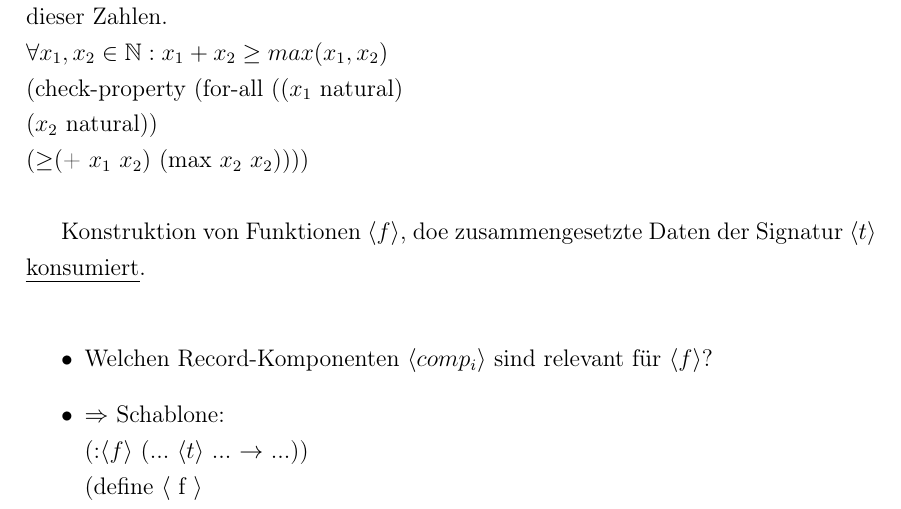
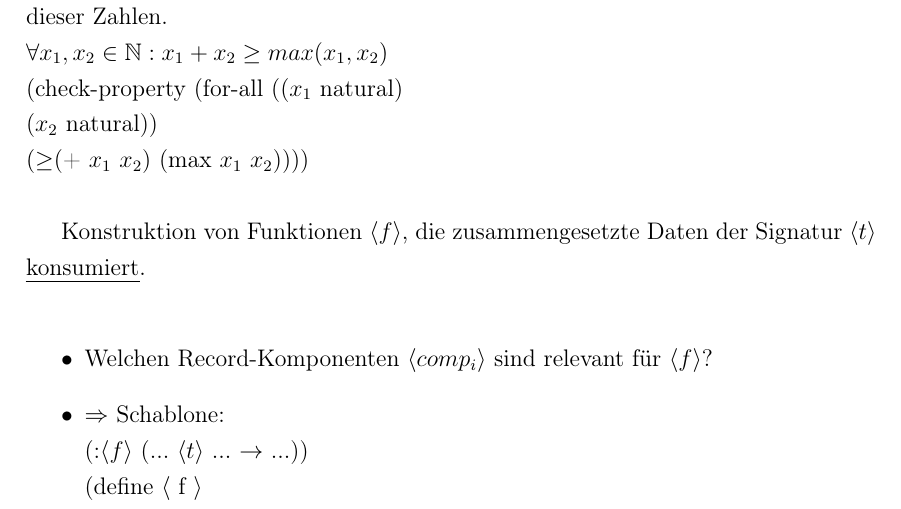
Before and after one commit to Boeserwolff/Info-I, a LaTeX document (InfoI.tex): part of page 12 of 16, cut so that both start at the same text. Compiled offline with pdfLaTeX.

Commit message:
Add files via upload

```diff
--- a/InfoI.tex
+++ b/InfoI.tex
@@ -420,9 +420,9 @@ $\forall x_1,x_2 \in \mathbb{N}: x_1 +x_2 \geq max(x_1,x_2)$\\
 (check-property
 	(for-all (($x_1$ natural)\\
 			  ($x_2$ natural))\\
-	($\geq$(+ $x_1$ $x_2$) (max $x_2$ $x_2$))))\\
+	($\geq$(+ $x_1$ $x_2$) (max $x_1$ $x_2$))))\\
 
-Konstruktion von Funktionen $\langle f \rangle$, doe zusammengesetzte Daten der Signatur $\langle t \rangle$ \uline{konsumiert}.\\
+Konstruktion von Funktionen $\langle f \rangle$, die zusammengesetzte Daten der Signatur $\langle t \rangle$ \uline{konsumiert}.\\
 \begin{itemize}
 \item Welchen Record-Komponenten $\langle comp_i \rangle$ sind relevant für $\langle f\rangle$?
 \item $\Rightarrow$ Schablone:\\
```
Also changed, not shown: InfoI.pdf.
